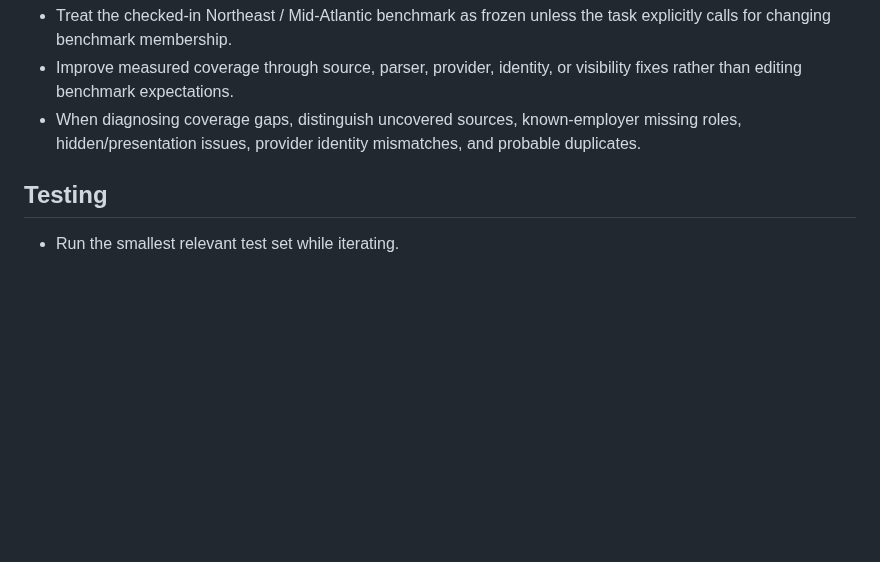
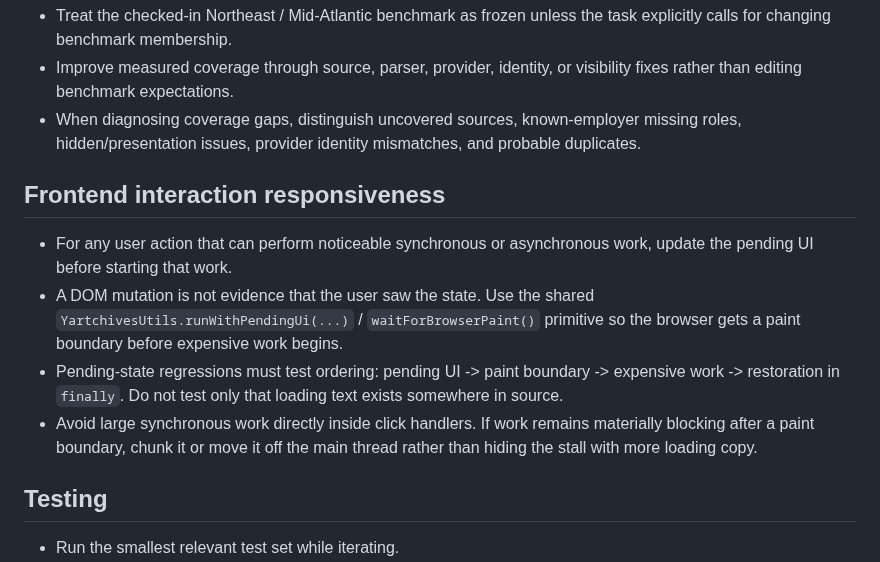
Before and after one commit to kaamilbadami/yartchives, a Markdown page: AGENTS.md, the part around the change. GitHub-like rendering; blank space fills up the shorter version.

Commit message:
Document frontend paint-boundary rule

```diff
--- a/AGENTS.md
+++ b/AGENTS.md
@@ -37,6 +37,13 @@ These instructions apply to automated coding agents working in this repository.
 - Improve measured coverage through source, parser, provider, identity, or visibility fixes rather than editing benchmark expectations.
 - When diagnosing coverage gaps, distinguish uncovered sources, known-employer missing roles, hidden/presentation issues, provider identity mismatches, and probable duplicates.
 
+## Frontend interaction responsiveness
+
+- For any user action that can perform noticeable synchronous or asynchronous work, update the pending UI before starting that work.
+- A DOM mutation is not evidence that the user saw the state. Use the shared `YartchivesUtils.runWithPendingUi(...)` / `waitForBrowserPaint()` primitive so the browser gets a paint boundary before expensive work begins.
+- Pending-state regressions must test ordering: pending UI -> paint boundary -> expensive work -> restoration in `finally`. Do not test only that loading text exists somewhere in source.
+- Avoid large synchronous work directly inside click handlers. If work remains materially blocking after a paint boundary, chunk it or move it off the main thread rather than hiding the stall with more loading copy.
+
 ## Testing
 
 - Run the smallest relevant test set while iterating.
```
